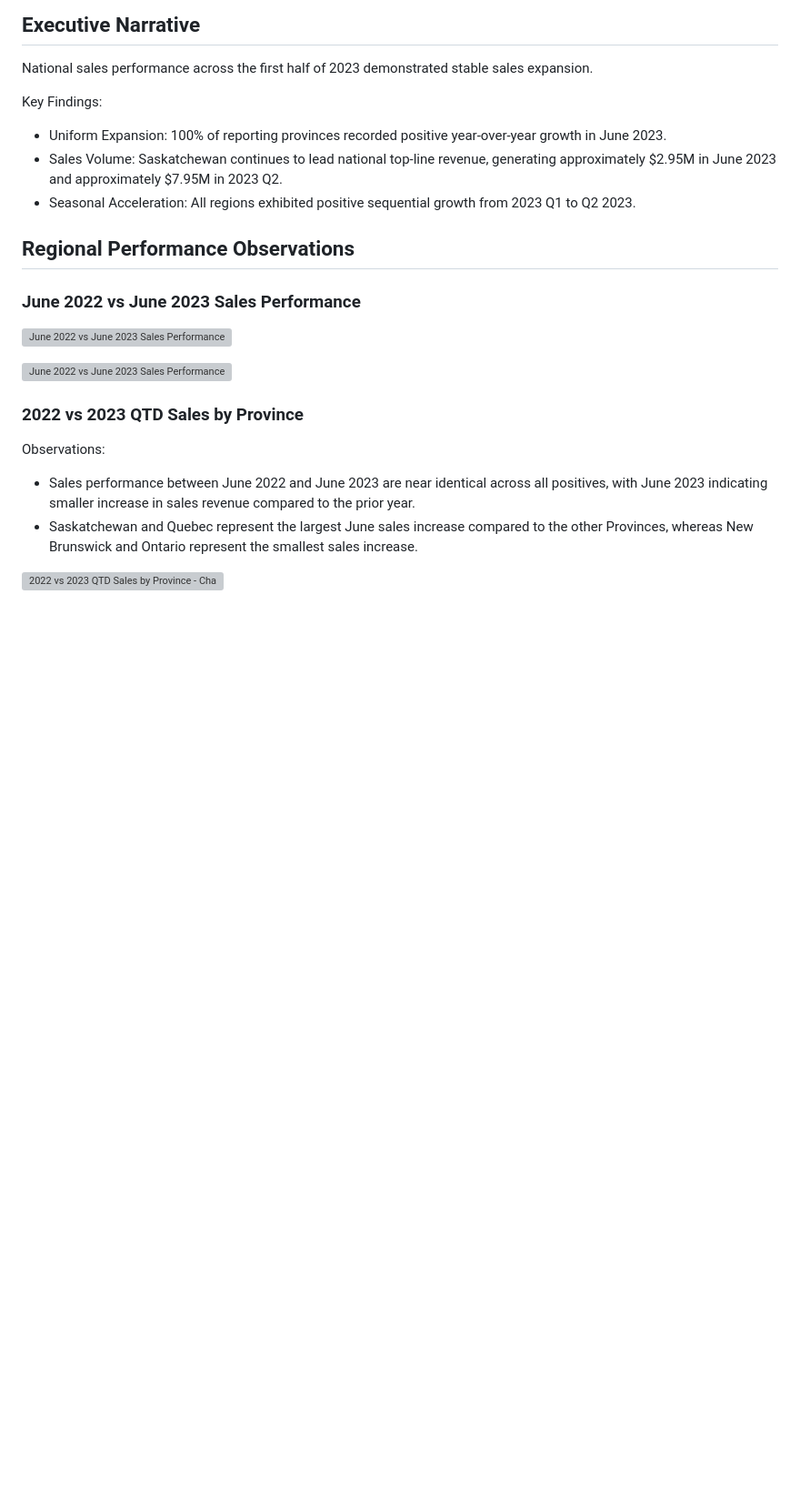
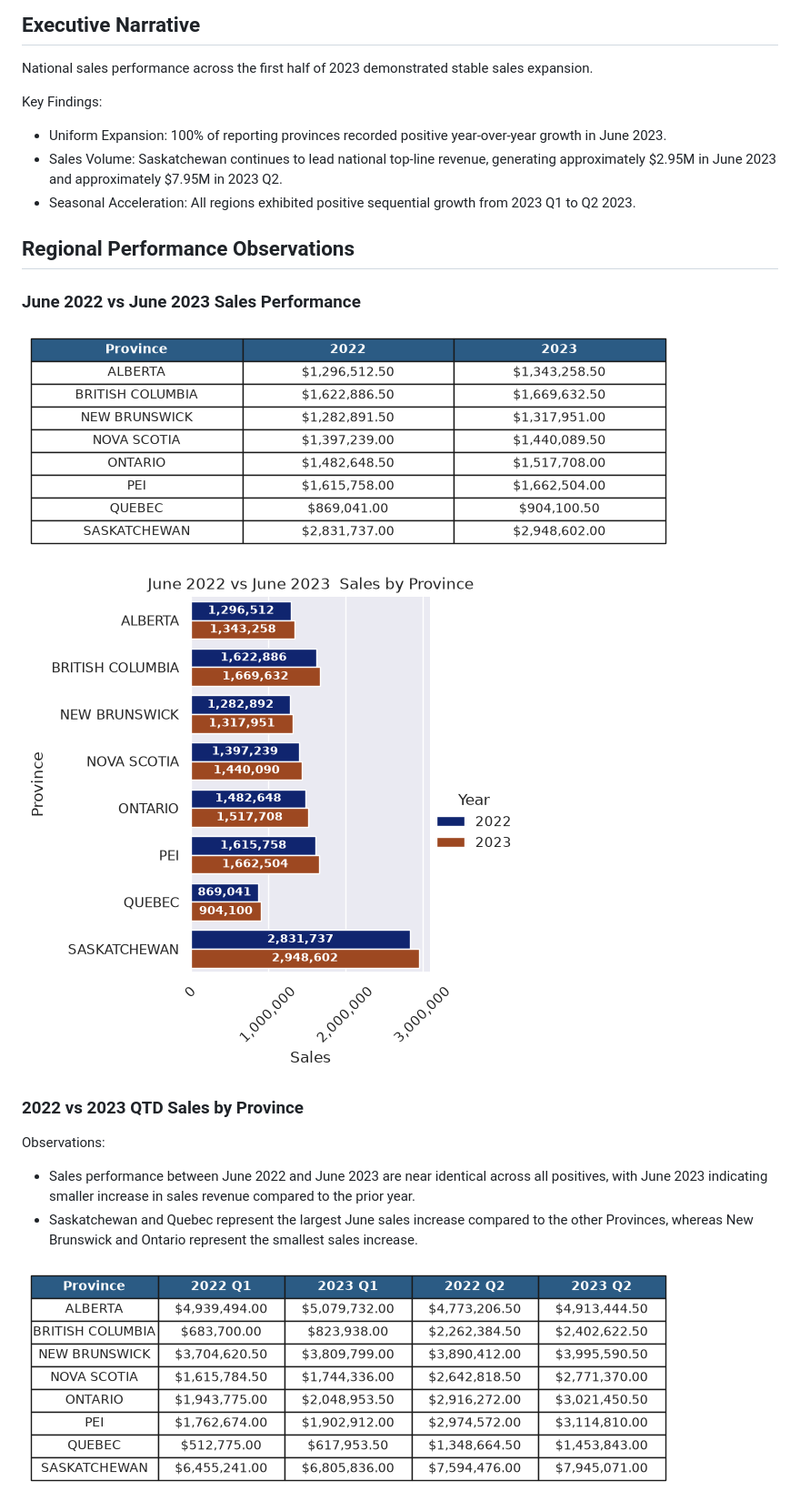
Before and after one commit to kjeshang/Sales_Data_Analysis, a Markdown page: README.md, the part around one of its changes. Shown at 91% size. Rendered like a GitHub page; pictures changed too: images/1_June_2022_2023-Chart.png (added), images/1_June_2022_2023-Table.png (added), images/2_Q1_Q2_2022_2023_QTD-Table.png (added); blank space fills up the shorter version; grey boxes are pictures that could not be loaded.

```diff
--- a/README.md
+++ b/README.md
@@ -13,9 +13,9 @@ Key Findings:
 
 ### June 2022 vs June 2023 Sales Performance
 
-![June 2022 vs June 2023 Sales Performance - Table]()
+![June 2022 vs June 2023 Sales Performance - Table](images/1_June_2022_2023-Table.png)
 
-![June 2022 vs June 2023 Sales Performance - Chart]()
+![June 2022 vs June 2023 Sales Performance - Chart](images/1_June_2022_2023-Chart.png)
 
 ### 2022 vs 2023 QTD Sales by Province
 
@@ -23,5 +23,5 @@ Observations:
 * Sales performance between June 2022 and June 2023 are near identical across all positives, with June 2023 indicating smaller increase in sales revenue compared to the prior year.
 * Saskatchewan and Quebec represent the largest June sales increase compared to the other Provinces, whereas New Brunswick and Ontario represent the smallest sales increase.
 
-![2022 vs 2023 QTD Sales by Province - Chart]()
+![2022 vs 2023 QTD Sales by Province - Chart](images/2_Q1_Q2_2022_2023_QTD-Table.png)
 
```
Also changed, not shown: other parts of README.md (+8 -6 lines), images/2_Q1_Q2_2022_2023_QTD-Chart.png (added), images/3_2022_2023_YTD-Chart.png (added), images/3_2022_2023_YTD-Table.png (added).
